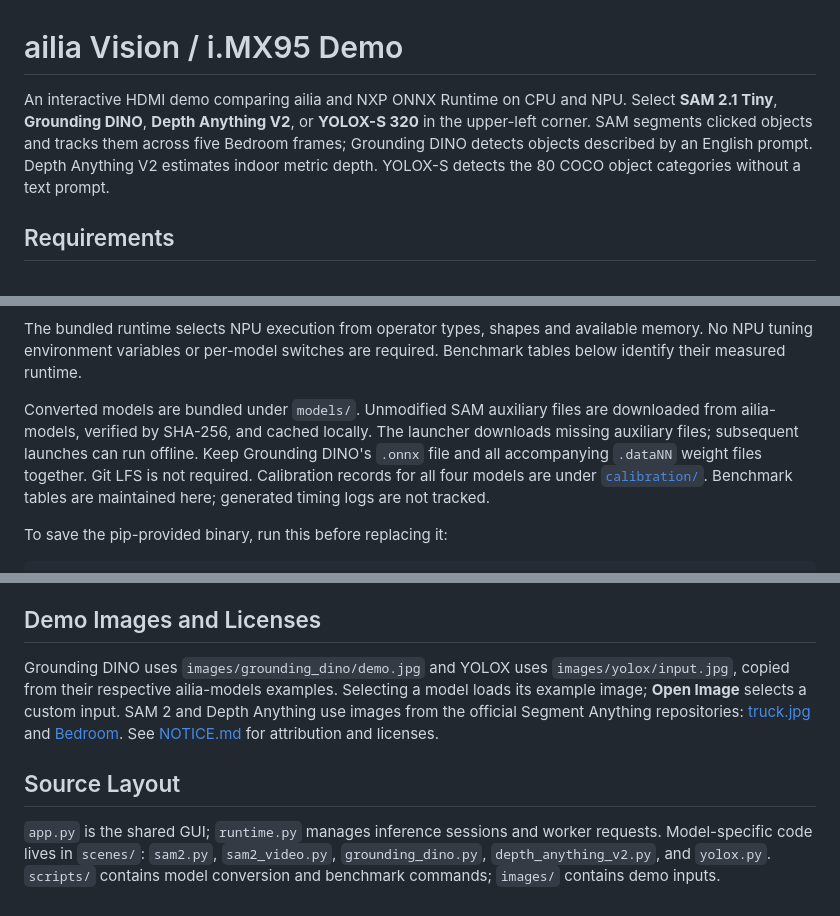
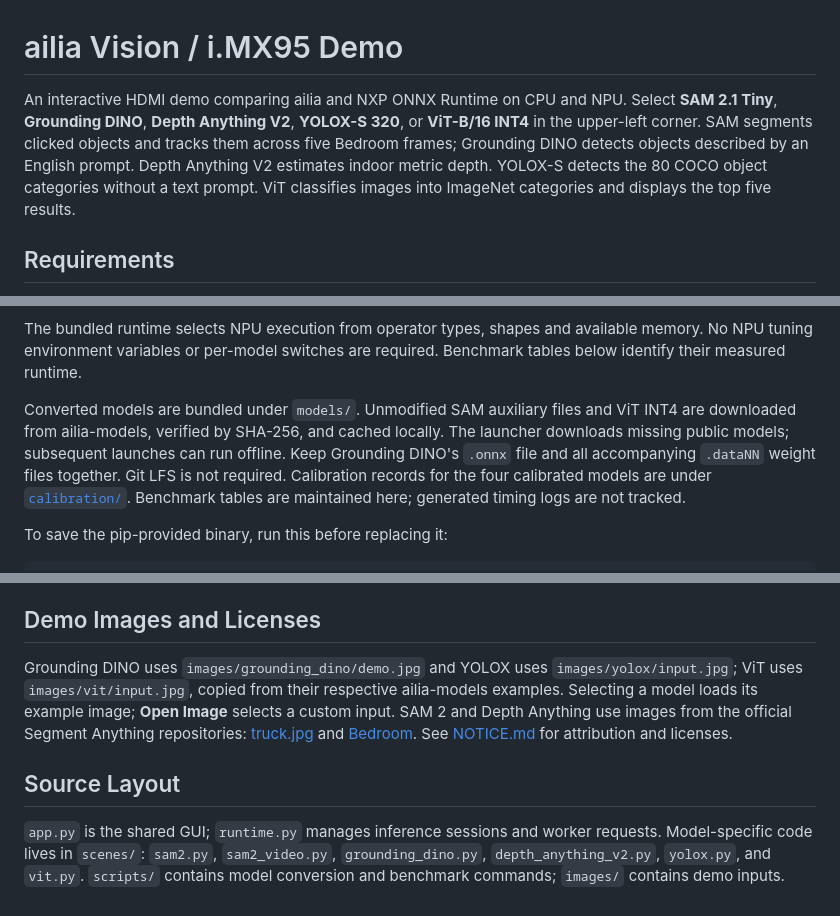
Before and after one commit to ailia-ai/ailia-sdk-nxp-demo, a Markdown page: README.md, 3 parts joined by grey strips. Rendered like a GitHub page.

```diff
--- a/README.md
+++ b/README.md
@@ -1,10 +1,11 @@
 # ailia Vision / i.MX95 Demo
 
 An interactive HDMI demo comparing ailia and NXP ONNX Runtime on CPU and NPU.
-Select **SAM 2.1 Tiny**, **Grounding DINO**, **Depth Anything V2**, or **YOLOX-S 320** in the upper-left corner.
+Select **SAM 2.1 Tiny**, **Grounding DINO**, **Depth Anything V2**, **YOLOX-S 320**, or **ViT-B/16 INT4** in the upper-left corner.
 SAM segments clicked objects and tracks them across five Bedroom frames; Grounding DINO detects objects described by an English prompt.
 Depth Anything V2 estimates indoor metric depth.
 YOLOX-S detects the 80 COCO object categories without a text prompt.
+ViT classifies images into ImageNet categories and displays the top five results.
 
 ## Requirements
 
@@ -38,10 +39,10 @@ The bundled runtime selects NPU execution from operator types, shapes and
 available memory. No NPU tuning environment variables or per-model switches
 are required. Benchmark tables below identify their measured runtime.
 
-Converted models are bundled under `models/`. Unmodified SAM auxiliary files are downloaded from ailia-models, verified by SHA-256, and cached locally.
-The launcher downloads missing auxiliary files; subsequent launches can run offline.
+Converted models are bundled under `models/`. Unmodified SAM auxiliary files and ViT INT4 are downloaded from ailia-models, verified by SHA-256, and cached locally.
+The launcher downloads missing public models; subsequent launches can run offline.
 Keep Grounding DINO's `.onnx` file and all accompanying `.dataNN` weight files together.
-Git LFS is not required. Calibration records for all four models are
+Git LFS is not required. Calibration records for the four calibrated models are
 under [`calibration/`](calibration/). Benchmark tables are maintained here;
 generated timing logs are not tracked.
 
@@ -373,7 +419,7 @@ are saved in the output folder; no COCO images are bundled with the demo.
 ## Demo Images and Licenses
 
 Grounding DINO uses `images/grounding_dino/demo.jpg` and YOLOX uses
-`images/yolox/input.jpg`, copied from their respective ailia-models examples.
+`images/yolox/input.jpg`; ViT uses `images/vit/input.jpg`, copied from their respective ailia-models examples.
 Selecting a model loads its example image; **Open Image** selects a custom input.
 SAM 2 and Depth Anything use images from the official Segment Anything repositories:
 [truck.jpg](https://github.com/facebookresearch/segment-anything/blob/main/notebooks/images/truck.jpg) and
@@ -384,5 +430,5 @@ See [NOTICE.md](NOTICE.md) for attribution and licenses.
 
 `app.py` is the shared GUI; `runtime.py` manages inference sessions and worker requests.
 Model-specific code lives in `scenes/`: `sam2.py`, `sam2_video.py`,
-`grounding_dino.py`, `depth_anything_v2.py`, and `yolox.py`.
+`grounding_dino.py`, `depth_anything_v2.py`, `yolox.py`, and `vit.py`.
 `scripts/` contains model conversion and benchmark commands; `images/` contains demo inputs.
```
Also changed, not shown: other parts of README.md (+53 -8 lines), NOTICE.md (+6 -0 lines), images/vit/input.jpg (added), 17 other files.
